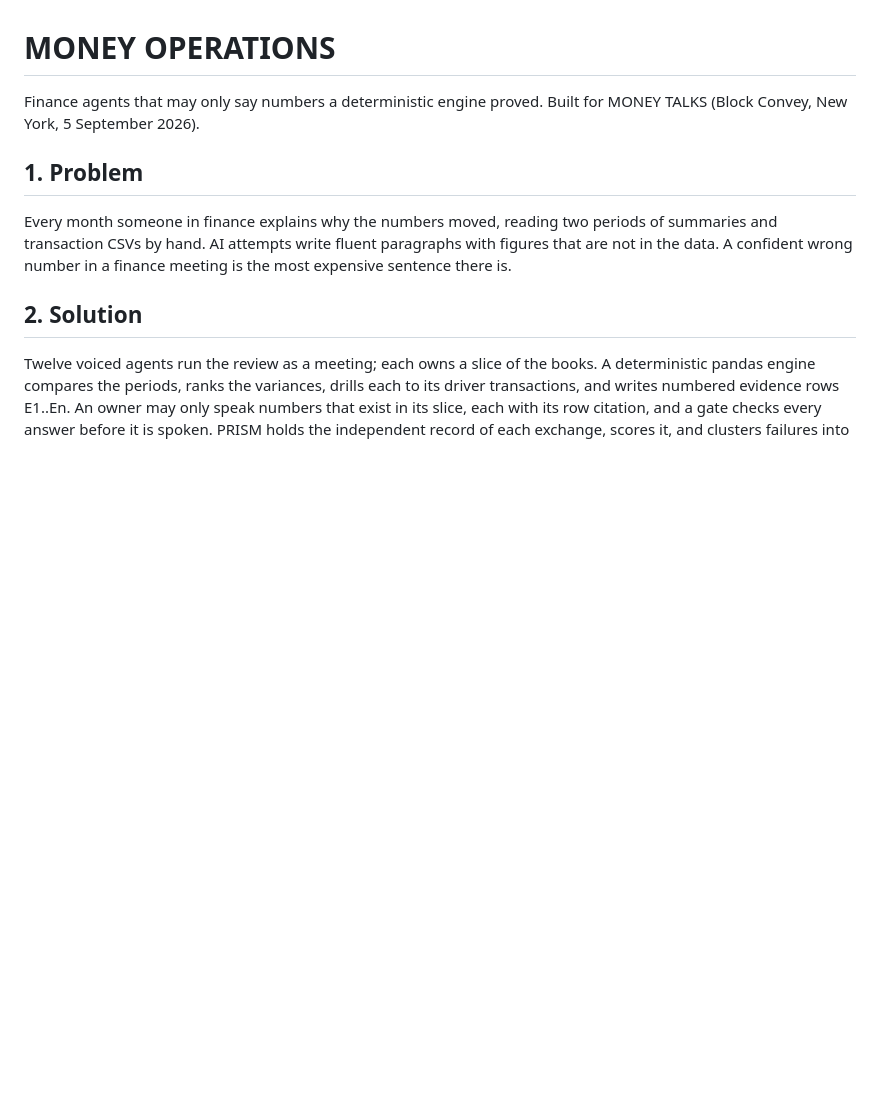
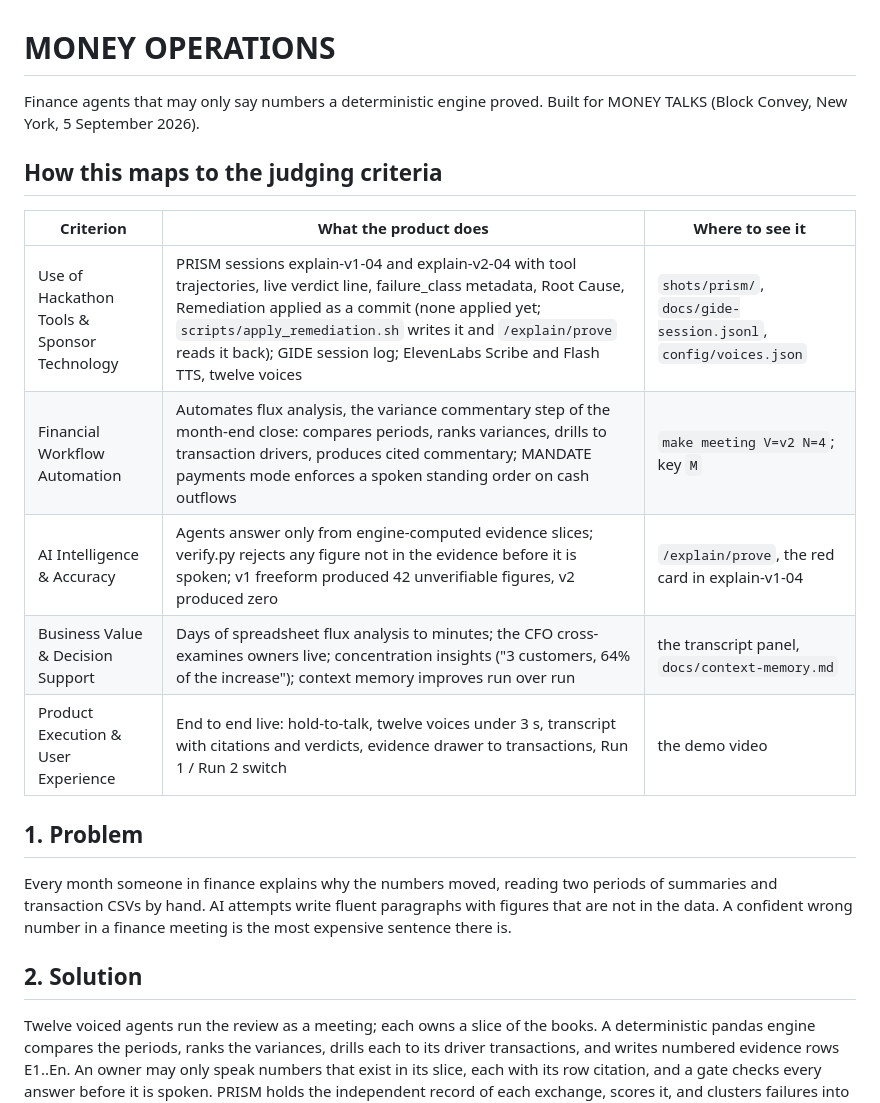
Before and after one commit to Nerdboss-stm/MoneyTalks, a Markdown page: README.md, the part around the change. Rendered like a GitHub page; blank space fills up the shorter version.

Commit message:
readme criteria

```diff
--- a/README.md
+++ b/README.md
@@ -1,6 +1,16 @@
 # MONEY OPERATIONS
 
 Finance agents that may only say numbers a deterministic engine proved. Built for MONEY TALKS (Block Convey, New York, 5 September 2026).
+
+## How this maps to the judging criteria
+
+| Criterion | What the product does | Where to see it |
+|---|---|---|
+| Use of Hackathon Tools & Sponsor Technology | PRISM sessions explain-v1-04 and explain-v2-04 with tool trajectories, live verdict line, failure_class metadata, Root Cause, Remediation applied as a commit (none applied yet; `scripts/apply_remediation.sh` writes it and `/explain/prove` reads it back); GIDE session log; ElevenLabs Scribe and Flash TTS, twelve voices | `shots/prism/`, `docs/gide-session.jsonl`, `config/voices.json` |
+| Financial Workflow Automation | Automates flux analysis, the variance commentary step of the month-end close: compares periods, ranks variances, drills to transaction drivers, produces cited commentary; MANDATE payments mode enforces a spoken standing order on cash outflows | `make meeting V=v2 N=4`; key `M` |
+| AI Intelligence & Accuracy | Agents answer only from engine-computed evidence slices; verify.py rejects any figure not in the evidence before it is spoken; v1 freeform produced 42 unverifiable figures, v2 produced zero | `/explain/prove`, the red card in explain-v1-04 |
+| Business Value & Decision Support | Days of spreadsheet flux analysis to minutes; the CFO cross-examines owners live; concentration insights ("3 customers, 64% of the increase"); context memory improves run over run | the transcript panel, `docs/context-memory.md` |
+| Product Execution & User Experience | End to end live: hold-to-talk, twelve voices under 3 s, transcript with citations and verdicts, evidence drawer to transactions, Run 1 / Run 2 switch | the demo video |
 
 ## 1. Problem
 
```
